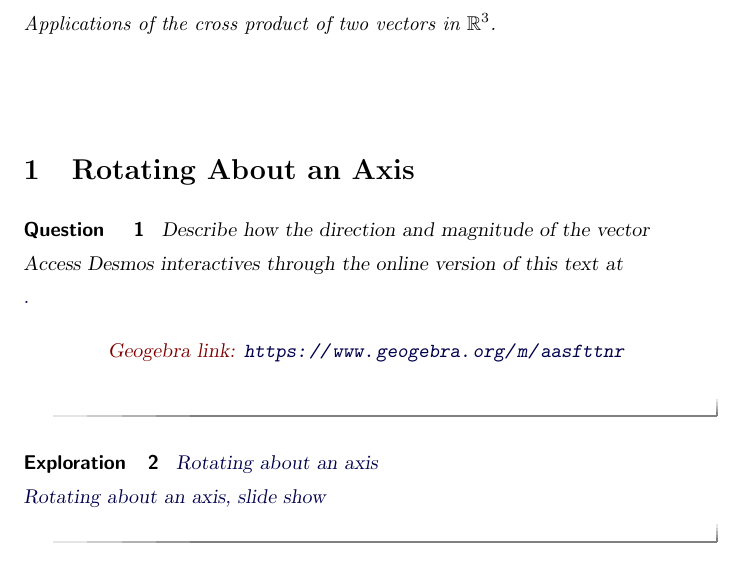
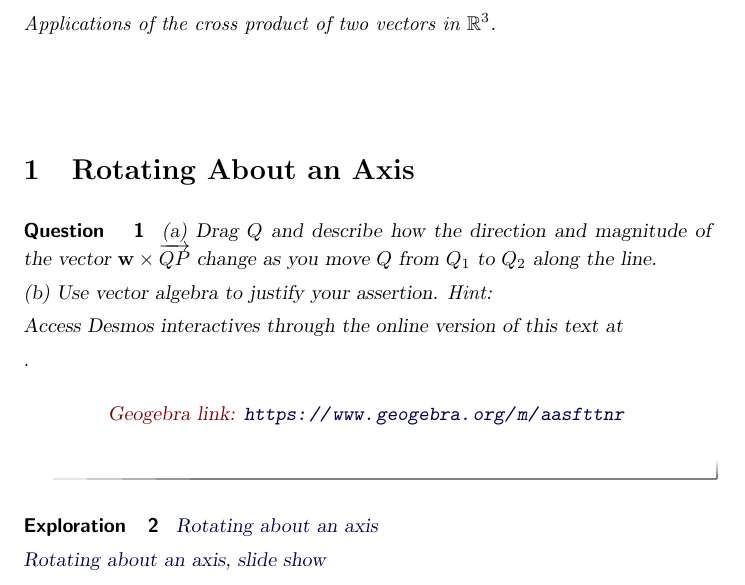
Before and after one commit to fkuczmar/Calculus3, a LaTeX document (CrossProduct/CrossProduct.tex): part of the page, cut so that both start at the same text. Compiled offline with pdfLaTeX.

Commit message:
CrossProduct

```diff
--- a/CrossProduct/CrossProduct.tex
+++ b/CrossProduct/CrossProduct.tex
@@ -12,7 +12,9 @@ Applications of the cross product of two vectors in $\mathbb{R}^3$.
 \section{Rotating About an Axis}
 
 \begin{question}  \label{Qdstjigvgf:Cross}
-Describe how the direction and magnitude of the vector
+(a) Drag $Q$ and describe how the direction and magnitude of the vector ${\bf w}\times {\overrightarrow{QP}}$ change as you move $Q$ from $Q_1$ to $Q_2$ along the line.
+
+(b) Use vector algebra to justify your assertion.  {\it Hint:}
 
 \pdfOnly{
 Access Desmos interactives through the online version of this text at
```
